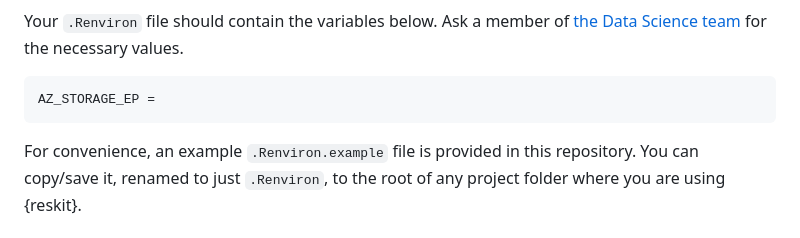
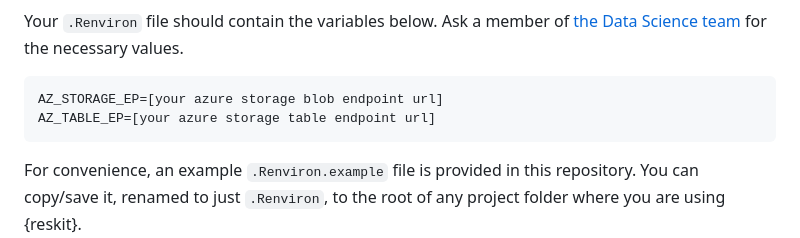
Before and after one commit to The-Strategy-Unit/nhp_reskit, a Markdown page: README.md, the part around one of its changes. Rendered like a GitHub page.

Commit message:
:memo: Update README Should close #90

````diff
--- a/README.md
+++ b/README.md
@@ -113,7 +112,8 @@ Your `.Renviron` file should contain the variables below.
 Ask a member of [the Data Science team][suds] for the necessary values.
 
 ```
-AZ_STORAGE_EP =
+AZ_STORAGE_EP=[your azure storage blob endpoint url]
+AZ_TABLE_EP=[your azure storage table endpoint url]
 ```
 
 For convenience, an example `.Renviron.example` file is provided in this
````
Also changed, not shown: other parts of README.md (+0 -1 lines).
